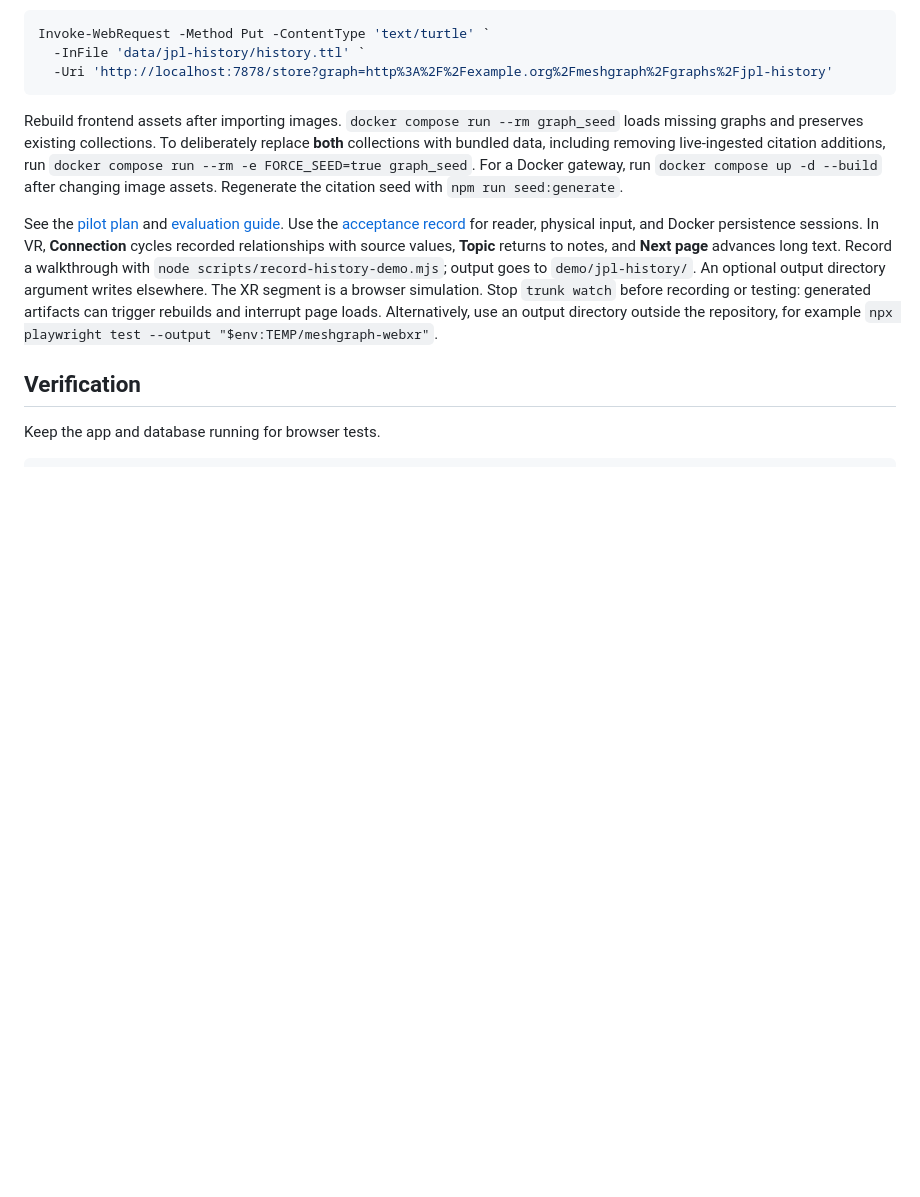
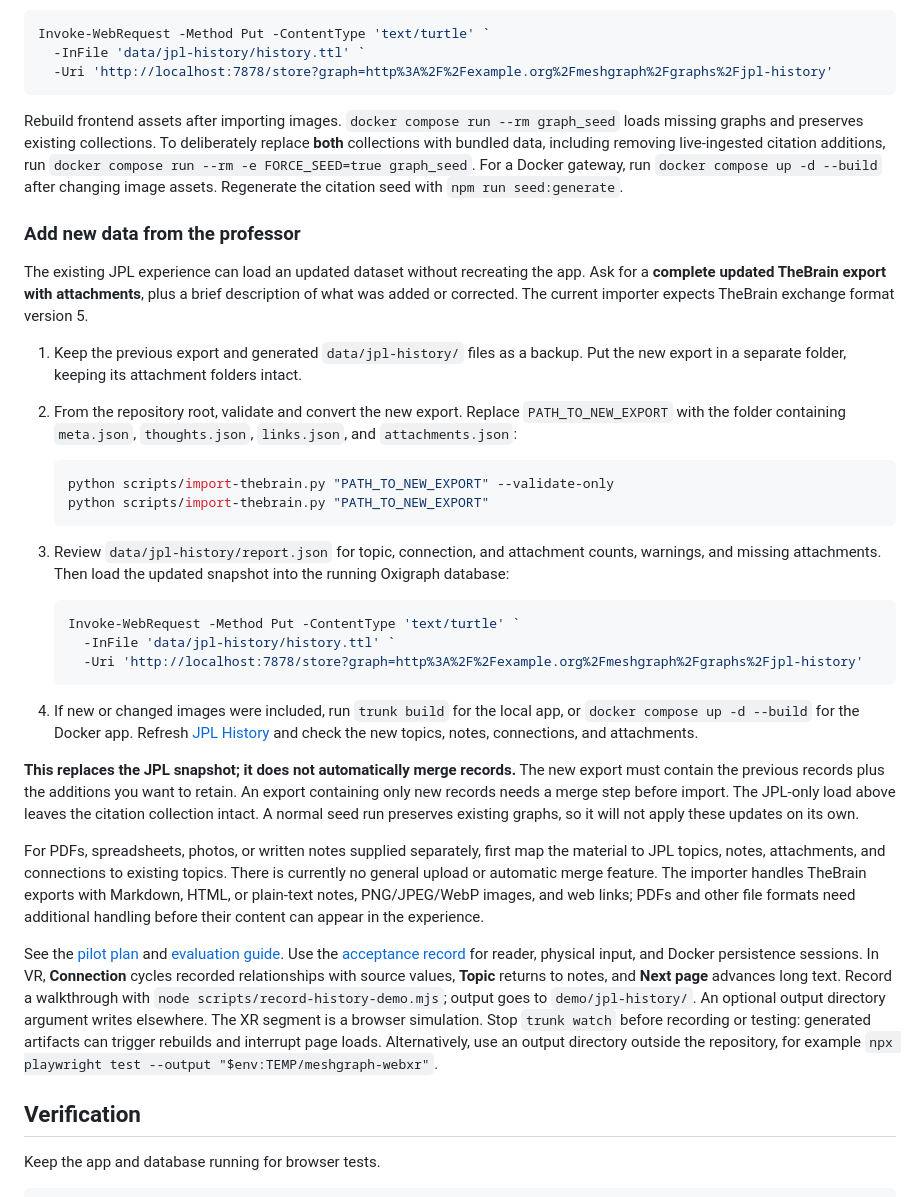
Before and after one commit to MustakimMasum/MeshGraph, a Markdown page: README.md, the part around the change. GitHub-like rendering; blank space fills up the shorter version.

Commit message:
Update instructions

````diff
--- a/README.md
+++ b/README.md
@@ -176,6 +176,52 @@ additions, run `docker compose run --rm -e FORCE_SEED=true graph_seed`.
 For a Docker gateway, run `docker compose up -d --build` after changing image assets.
 Regenerate the citation seed with `npm run seed:generate`.
 
+### Add new data from the professor
+
+The existing JPL experience can load an updated dataset without recreating the
+app. Ask for a **complete updated TheBrain export with attachments**, plus a
+brief description of what was added or corrected. The current importer expects
+TheBrain exchange format version 5.
+
+1. Keep the previous export and generated `data/jpl-history/` files as a backup.
+   Put the new export in a separate folder, keeping its attachment folders intact.
+2. From the repository root, validate and convert the new export. Replace
+   `PATH_TO_NEW_EXPORT` with the folder containing `meta.json`, `thoughts.json`,
+   `links.json`, and `attachments.json`:
+
+   ```powershell
+   python scripts/import-thebrain.py "PATH_TO_NEW_EXPORT" --validate-only
+   python scripts/import-thebrain.py "PATH_TO_NEW_EXPORT"
+   ```
+
+3. Review `data/jpl-history/report.json` for topic, connection, and attachment
+   counts, warnings, and missing attachments. Then load the updated snapshot
+   into the running Oxigraph database:
+
+   ```powershell
+   Invoke-WebRequest -Method Put -ContentType 'text/turtle' `
+     -InFile 'data/jpl-history/history.ttl' `
+     -Uri 'http://localhost:7878/store?graph=http%3A%2F%2Fexample.org%2Fmeshgraph%2Fgraphs%2Fjpl-history'
+   ```
+
+4. If new or changed images were included, run `trunk build` for the local app,
+   or `docker compose up -d --build` for the Docker app. Refresh
+   [JPL History](http://localhost:3000/?collection=history) and check the new topics,
+   notes, connections, and attachments.
+
+**This replaces the JPL snapshot; it does not automatically merge records.**
+The new export must contain the previous records plus the additions you want to
+retain. An export containing only new records needs a merge step before import.
+The JPL-only load above leaves the citation collection intact. A normal seed run
+preserves existing graphs, so it will not apply these updates on its own.
+
+For PDFs, spreadsheets, photos, or written notes supplied separately, first map
+the material to JPL topics, notes, attachments, and connections to existing
+topics. There is currently no general upload or automatic merge feature. The
+importer handles TheBrain exports with Markdown, HTML, or plain-text notes,
+PNG/JPEG/WebP images, and web links; PDFs and other file formats need additional
+handling before their content can appear in the experience.
+
 See the [pilot plan](directive/jpl_history_pilot_plan.md) and
 [evaluation guide](directive/jpl_history_pilot_evaluation.md). Use the
 [acceptance record](directive/jpl_history_acceptance_record.md) for reader, physical
````
